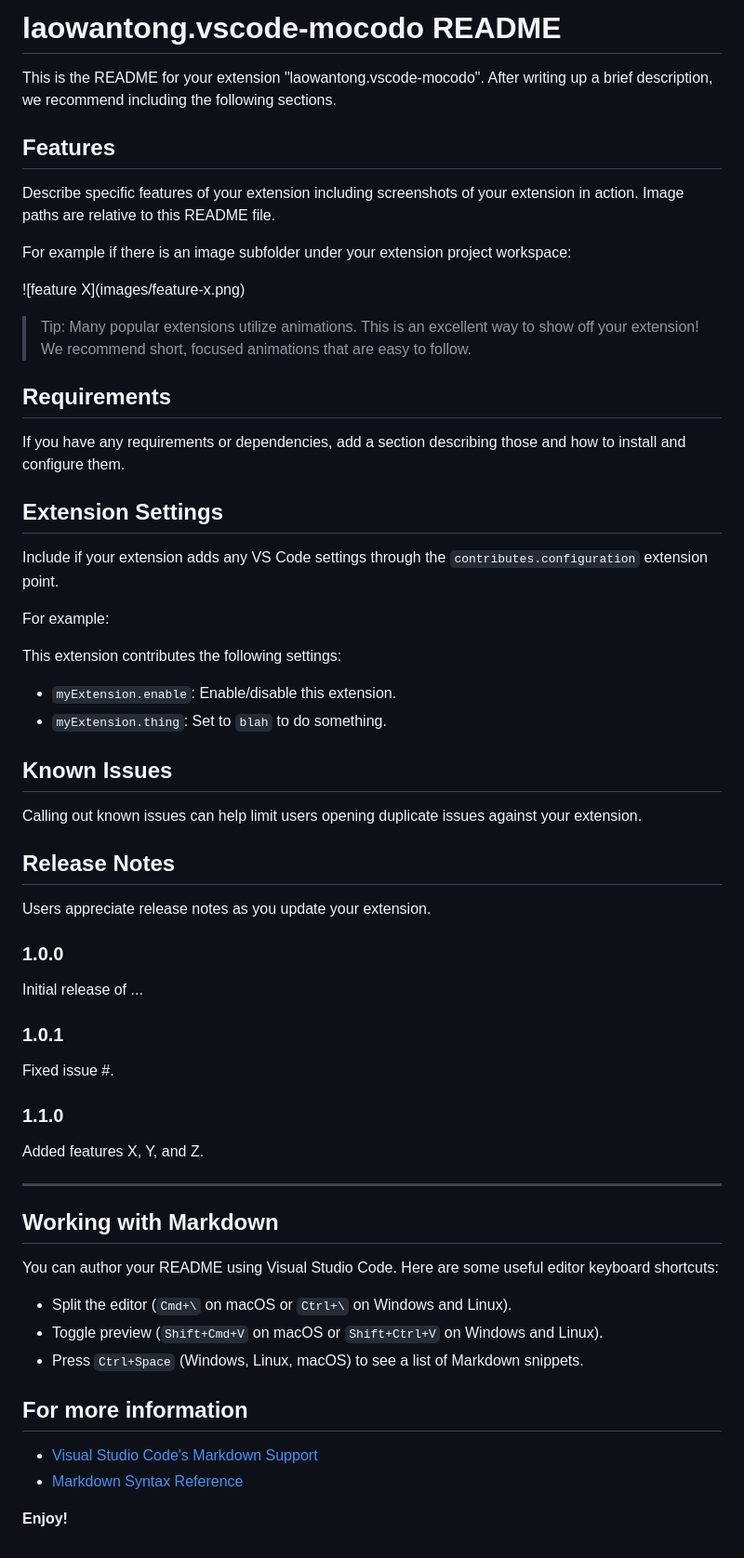
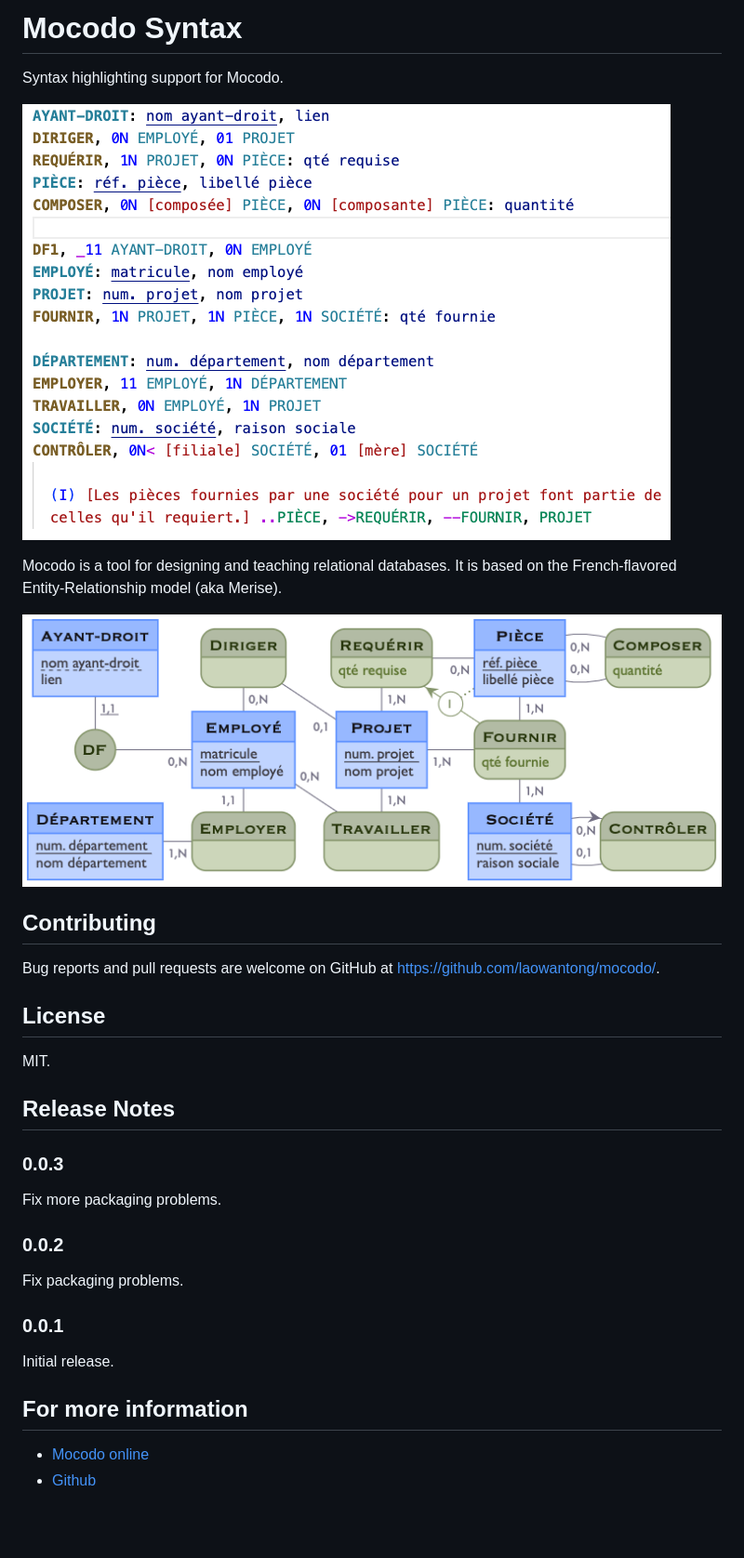
Before and after one commit to laowantong/mocodo, a Markdown page: laowantong.vscode-mocodo/README.md, the part around the change. Shown: that part at 93% size. Rendered like a GitHub page; pictures changed too: laowantong.vscode-mocodo/images/readme_0.png (added), laowantong.vscode-mocodo/images/readme_1.png (added); blank space fills up the shorter version.

Commit message:
publish VS-code Syntax extension

```diff
--- a/laowantong.vscode-mocodo/README.md
+++ b/laowantong.vscode-mocodo/README.md
@@ -1,65 +1,34 @@
-# laowantong.vscode-mocodo README
+# Mocodo Syntax
 
-This is the README for your extension "laowantong.vscode-mocodo". After writing up a brief description, we recommend including the following sections.
+Syntax highlighting support for Mocodo.
 
-## Features
+![Mocodo text source](images/readme_0.png)
 
-Describe specific features of your extension including screenshots of your extension in action. Image paths are relative to this README file.
+Mocodo is a tool for designing and teaching relational databases. It is based on the French-flavored Entity-Relationship model (aka Merise).
 
-For example if there is an image subfolder under your extension project workspace:
+![Mocodo text source](images/readme_1.png)
 
-\!\[feature X\]\(images/feature-x.png\)
+## Contributing
+Bug reports and pull requests are welcome on GitHub at https://github.com/laowantong/mocodo/.
 
-> Tip: Many popular extensions utilize animations. This is an excellent way to show off your extension! We recommend short, focused animations that are easy to follow.
-
-## Requirements
-
-If you have any requirements or dependencies, add a section describing those and how to install and configure them.
-
-## Extension Settings
-
-Include if your extension adds any VS Code settings through the `contributes.configuration` extension point.
-
-For example:
-
-This extension contributes the following settings:
-
-* `myExtension.enable`: Enable/disable this extension.
-* `myExtension.thing`: Set to `blah` to do something.
-
-## Known Issues
-
-Calling out known issues can help limit users opening duplicate issues against your extension.
+## License
+MIT.
 
 ## Release Notes
 
-Users appreciate release notes as you update your extension.
+### 0.0.3
 
-### 1.0.0
+Fix more packaging problems.
 
-Initial release of ...
+### 0.0.2
 
-### 1.0.1
+Fix packaging problems.
 
-Fixed issue #.
+### 0.0.1
 
-### 1.1.0
-
-Added features X, Y, and Z.
-
----
-
-## Working with Markdown
-
-You can author your README using Visual Studio Code. Here are some useful editor keyboard shortcuts:
-
-* Split the editor (`Cmd+\` on macOS or `Ctrl+\` on Windows and Linux).
-* Toggle preview (`Shift+Cmd+V` on macOS or `Shift+Ctrl+V` on Windows and Linux).
-* Press `Ctrl+Space` (Windows, Linux, macOS) to see a list of Markdown snippets.
+Initial release.
 
 ## For more information
 
-* [Visual Studio Code's Markdown Support](http://code.visualstudio.com/docs/languages/markdown)
-* [Markdown Syntax Reference](https://help.github.com/articles/markdown-basics/)
-
-**Enjoy!**
+* [Mocodo online](https://mocodo.net)
+* [Github](https://github.com/laowantong/mocodo/)
```
Also changed, not shown: laowantong.vscode-mocodo/CHANGELOG.md (deleted, +0 -9 lines), laowantong.vscode-mocodo/images/android-chrome-512x512.png (added), 6 other files.
